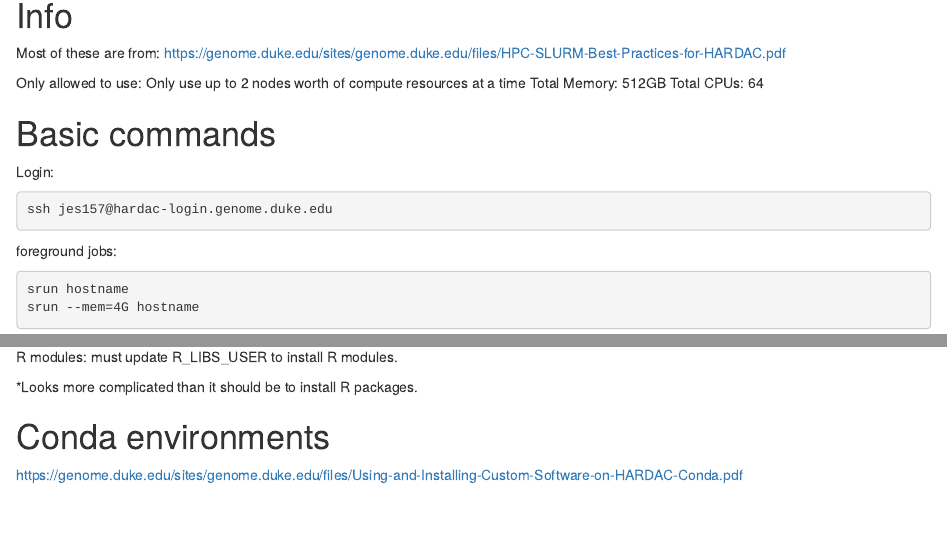
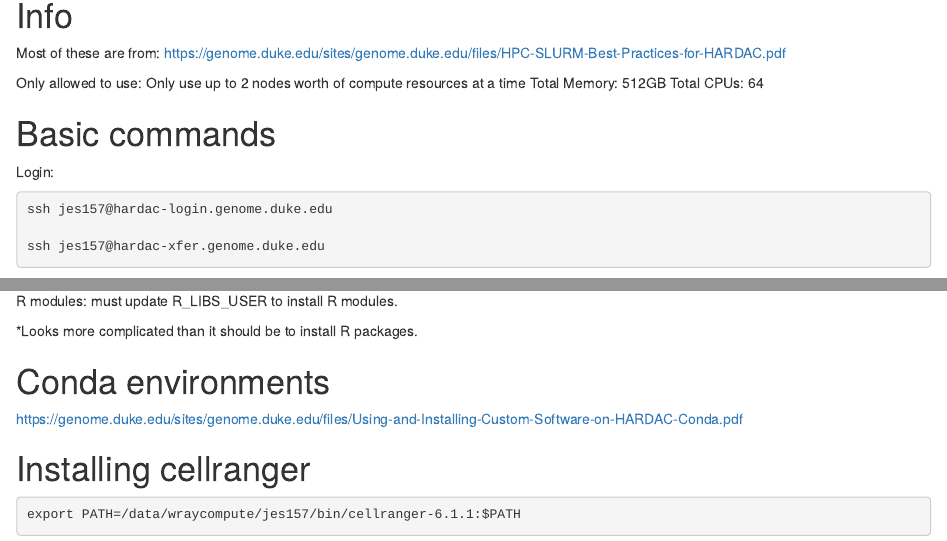
Before and after one commit to jemilianosf/rotation-wray, an R Markdown document (other/slurm_notes.Rmd): the page in a window 1100 px wide, from 90 px down, and a second part further down, joined at a grey line. Rendered offline with R 4.5, knitr and Pandoc, with nearby package versions.

Commit message:
Updated slurm_notes.

````diff
--- a/other/slurm_notes.Rmd
+++ b/other/slurm_notes.Rmd
@@ -22,6 +22,9 @@ Login:
 
 ```{bash}
 ssh jes157@hardac-login.genome.duke.edu
+
+ssh jes157@hardac-xfer.genome.duke.edu
+
 ```
 
 foreground jobs:
@@ -118,3 +121,11 @@ must update R_LIBS_USER to install R modules.
 
 # Conda environments
 https://genome.duke.edu/sites/genome.duke.edu/files/Using-and-Installing-Custom-Software-on-HARDAC-Conda.pdf
+
+# Installing cellranger
+
+```{bash}
+export PATH=/data/wraycompute/jes157/bin/cellranger-6.1.1:$PATH
+
+
+```
````
